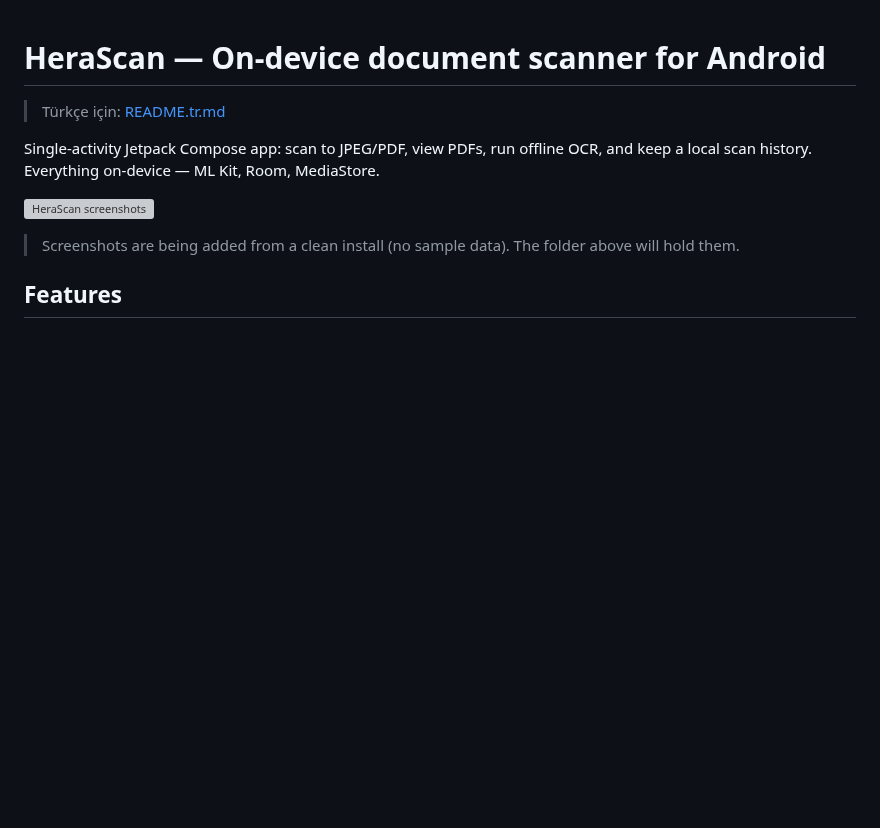
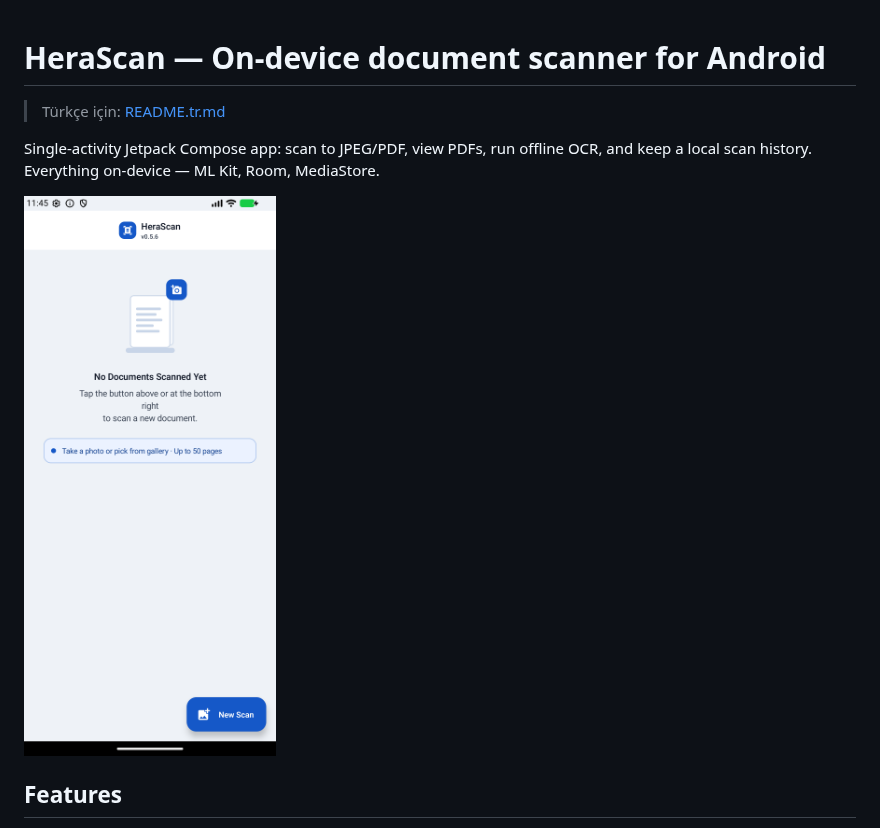
Before and after one commit to zeitgeist-c/HeraScan, a Markdown page: README.md, the part around the change. Drawn GitHub-style; pictures changed too: docs/screenshots/01-ana-ekran.png (added); blank space fills up the shorter version; grey boxes are pictures that could not be loaded.

```diff
--- a/README.md
+++ b/README.md
@@ -4,9 +4,7 @@
 
 Single-activity Jetpack Compose app: scan to JPEG/PDF, view PDFs, run offline OCR, and keep a local scan history. Everything on-device — ML Kit, Room, MediaStore.
 
-![HeraScan screenshots](./docs/screenshots/)
-
-> Screenshots are being added from a clean install (no sample data). The folder above will hold them.
+![Empty home screen (emulator)](./docs/screenshots/01-ana-ekran.png)
 
 ## Features
 
```
Also changed, not shown: README.tr.md (+1 -3 lines).
